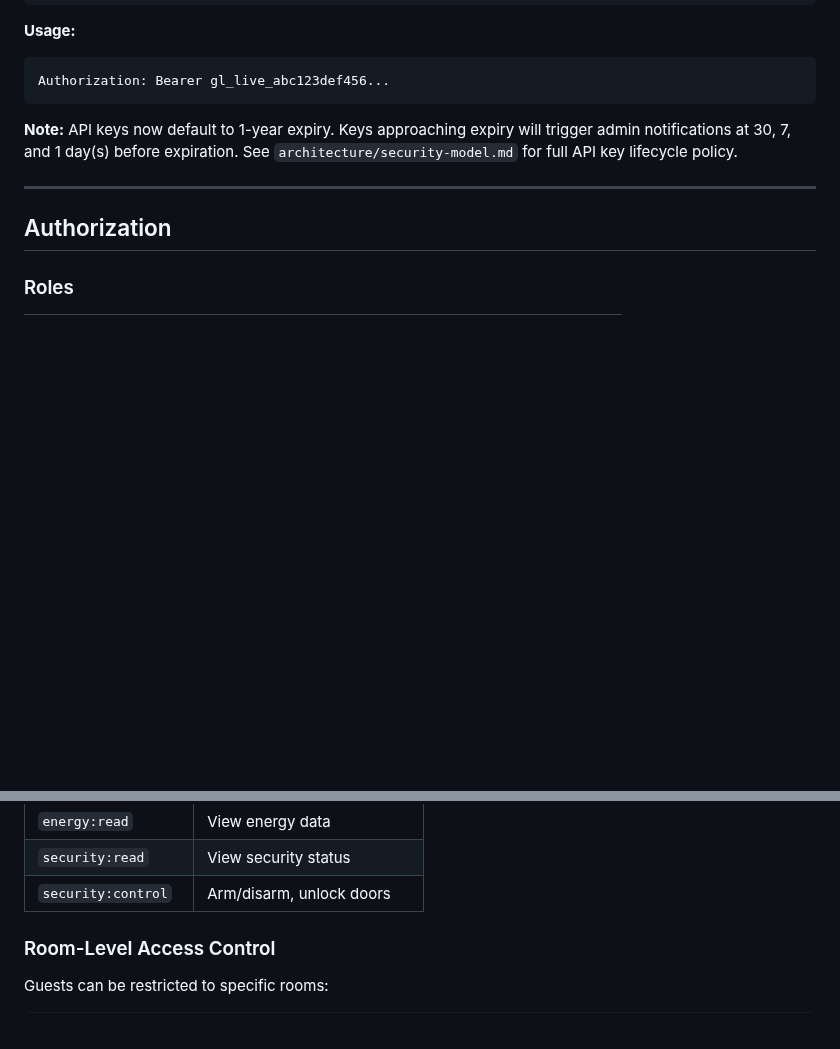
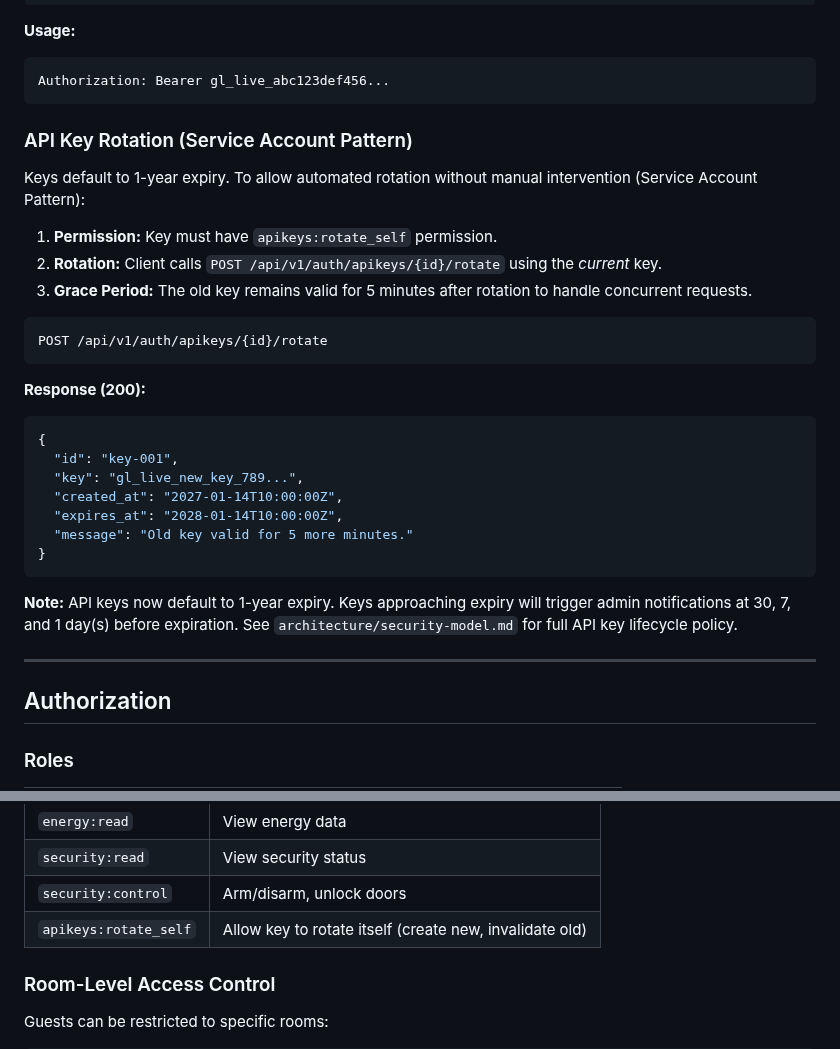
Before and after one commit to nerrad567/gray-logic-stack, a Markdown page: docs/interfaces/api.md, 2 parts joined by grey strips. GitHub-like rendering; blank space fills up the shorter version.

Commit message:
Add API Key Self-Rotation Pattern - Audit Iteration 3 M5

````diff
--- a/docs/interfaces/api.md
+++ b/docs/interfaces/api.md
@@ -269,6 +269,29 @@ POST /api/v1/auth/apikeys
 **Usage:**
 ```http
 Authorization: Bearer gl_live_abc123def456...
+```
+
+### API Key Rotation (Service Account Pattern)
+
+Keys default to 1-year expiry. To allow automated rotation without manual intervention (Service Account Pattern):
+
+1.  **Permission:** Key must have `apikeys:rotate_self` permission.
+2.  **Rotation:** Client calls `POST /api/v1/auth/apikeys/{id}/rotate` using the *current* key.
+3.  **Grace Period:** The old key remains valid for 5 minutes after rotation to handle concurrent requests.
+
+```http
+POST /api/v1/auth/apikeys/{id}/rotate
+```
+
+**Response (200):**
+```json
+{
+  "id": "key-001",
+  "key": "gl_live_new_key_789...",
+  "created_at": "2027-01-14T10:00:00Z",
+  "expires_at": "2028-01-14T10:00:00Z",
+  "message": "Old key valid for 5 more minutes."
+}
 ```
 
 **Note:** API keys now default to 1-year expiry. Keys approaching expiry will trigger admin notifications at 30, 7, and 1 day(s) before expiration. See `architecture/security-model.md` for full API key lifecycle policy.
@@ -310,6 +333,7 @@ Permissions follow the pattern: `{resource}:{action}`
 | `energy:read` | View energy data |
 | `security:read` | View security status |
 | `security:control` | Arm/disarm, unlock doors |
+| `apikeys:rotate_self` | Allow key to rotate itself (create new, invalidate old) |
 
 ### Room-Level Access Control
 
````
